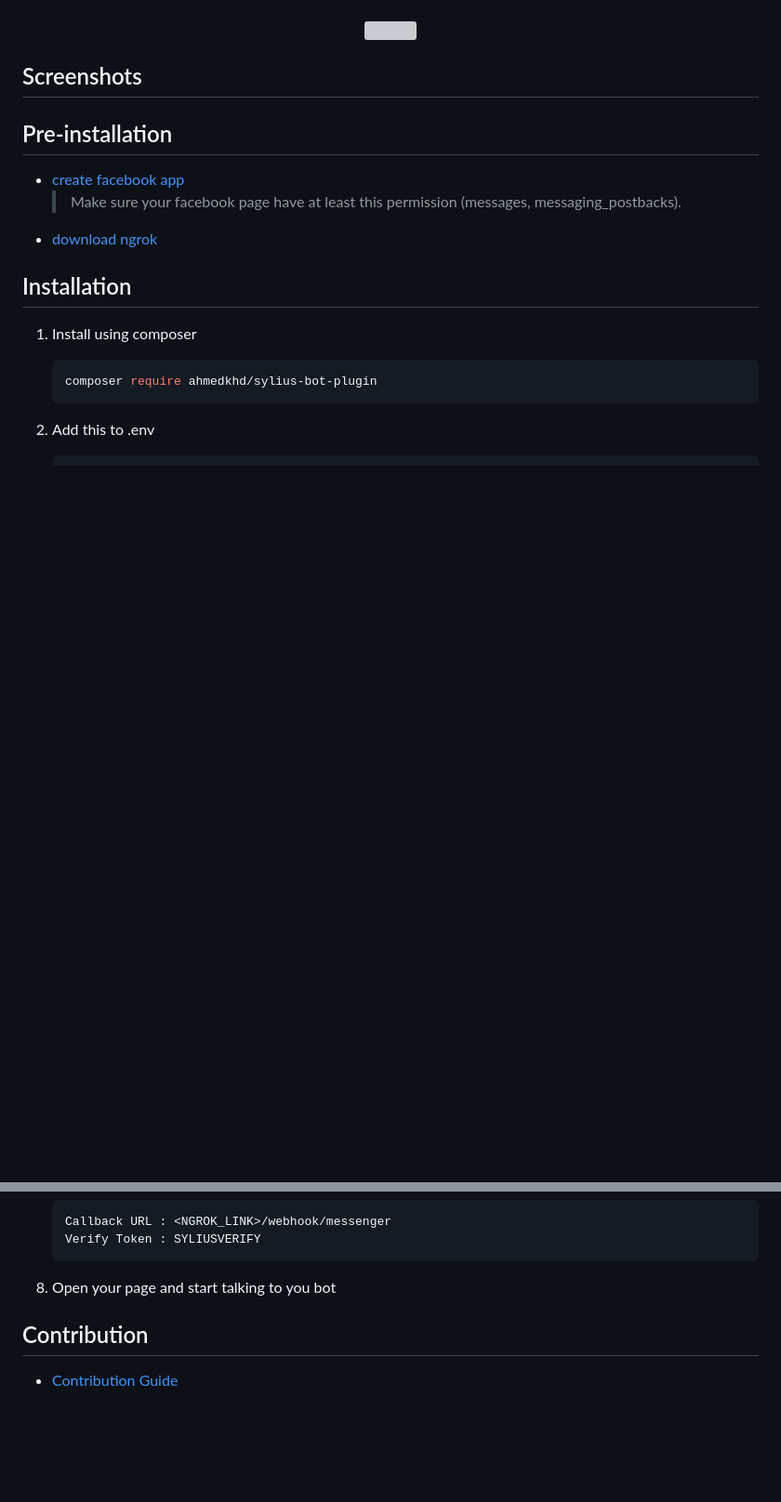
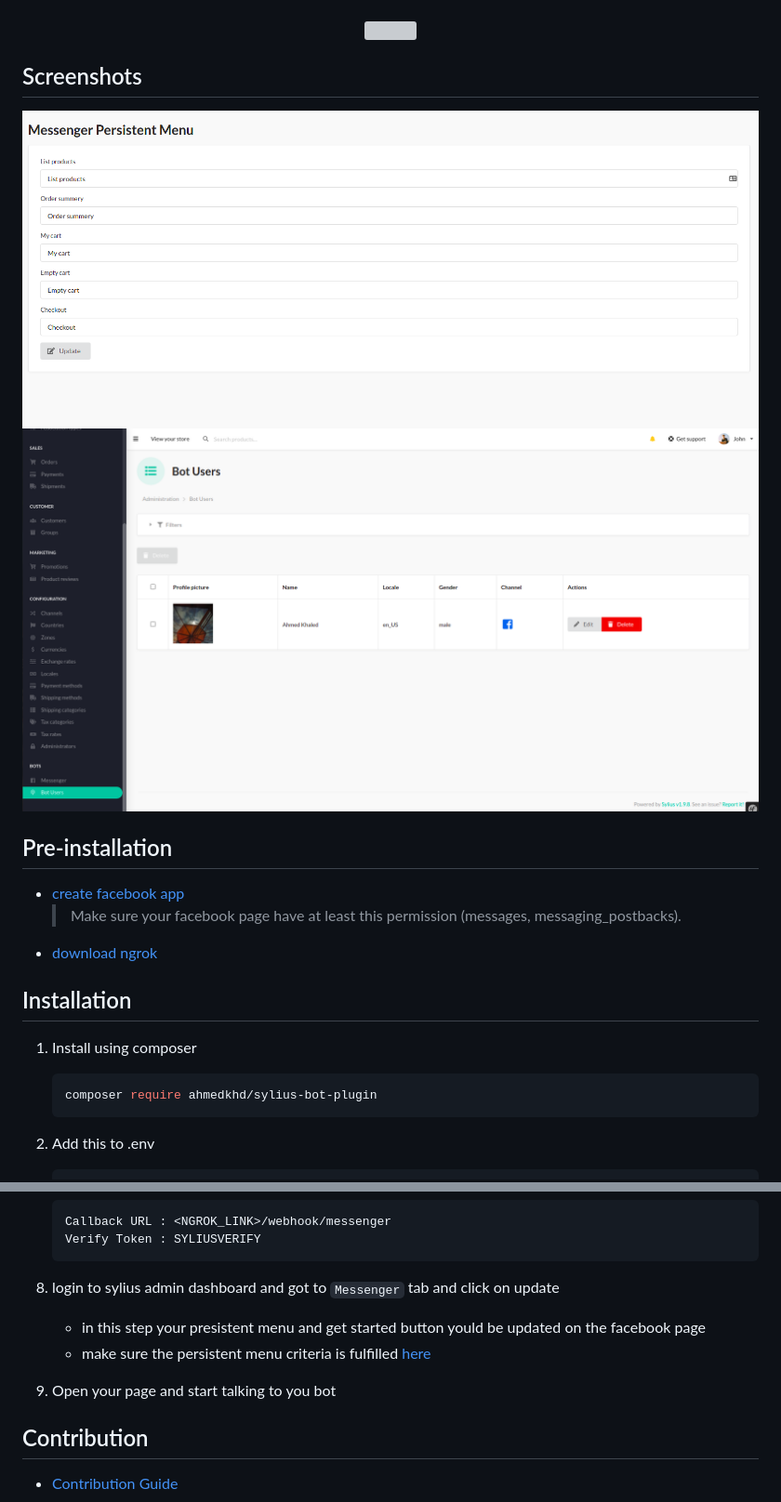
Before and after one commit to aa-ahmed-aa/SyliusBotPlugin, a Markdown page: README.md, 2 parts joined by grey strips. Shown at 93% size. GitHub-like rendering; pictures changed too: docs/resources/screen_1.png (added), docs/resources/screen_2.png (added); blank space fills up the shorter version; grey boxes are pictures that could not be loaded.

````diff
--- a/README.md
+++ b/README.md
@@ -14,6 +14,8 @@
 </p>
 
 ## Screenshots
+<img width="800" height="600" src="https://github.com/aa-ahmed-aa/SyliusBotPlugin/blob/master/docs/resources/screen_1.png">
+<img width="800" height="600" src="https://github.com/aa-ahmed-aa/SyliusBotPlugin/blob/master/docs/resources/screen_2.png">
 
 ## Pre-installation
 - [create facebook app](https://developers.facebook.com/docs/messenger-platform/getting-started/app-setup)
@@ -59,7 +61,11 @@
     Verify Token : SYLIUSVERIFY
     ```
 
-8. Open your page and start talking to you bot
+8. login to sylius admin dashboard and got to `Messenger` tab and click on update
+    - in this step your presistent menu and get started button yould be updated on the facebook page
+    - make sure the persistent menu criteria is fulfilled [here](https://developers.facebook.com/docs/messenger-platform/send-messages/persistent-menu/#set_menu)
+
+9. Open your page and start talking to you bot
 
 
 
````
Also changed, not shown: 8 other files.
